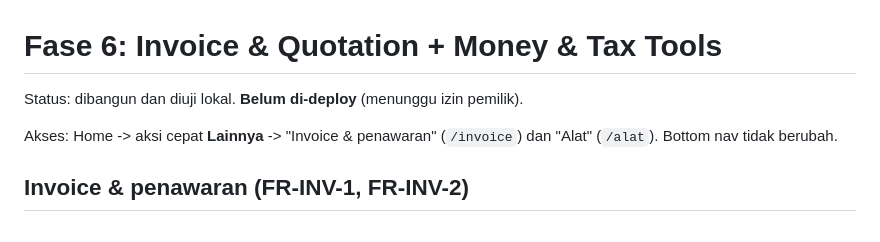
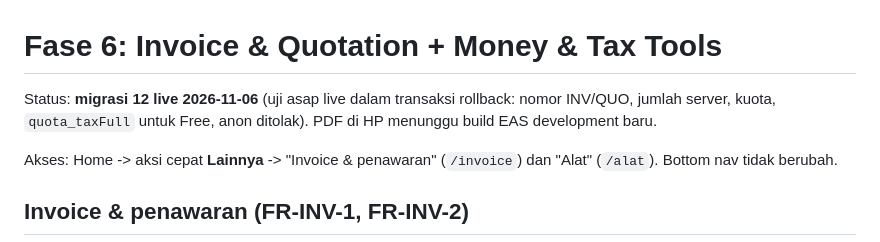
Before and after one commit to Fakeriz/arshif, a Markdown page: docs/fase6-invoice-alat.md, the part around the change. Drawn GitHub-style.

Commit message:
Dokumen: migrasi 12 (invoice) live
Co-Authored-By: Claude Opus 5.5 <noreply@anthropic.com>

```diff
--- a/docs/fase6-invoice-alat.md
+++ b/docs/fase6-invoice-alat.md
@@ -1,6 +1,7 @@
 # Fase 6: Invoice & Quotation + Money & Tax Tools
 
-Status: dibangun dan diuji lokal. **Belum di-deploy** (menunggu izin pemilik).
+Status: **migrasi 12 live 2026-11-06** (uji asap live dalam transaksi rollback: nomor INV/QUO, jumlah server, kuota,
+`quota_taxFull` untuk Free, anon ditolak). PDF di HP menunggu build EAS development baru.
 
 Akses: Home -> aksi cepat **Lainnya** -> "Invoice & penawaran" (`/invoice`) dan "Alat" (`/alat`). Bottom nav tidak
 berubah.
```
Also changed, not shown: PROGRESS.md (+2 -2 lines).
